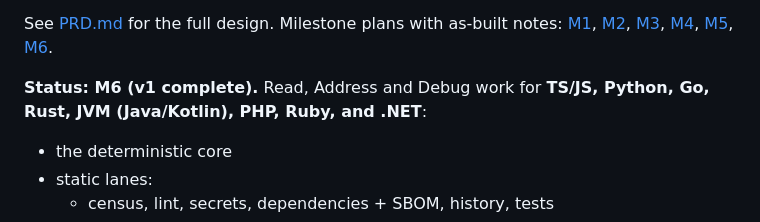
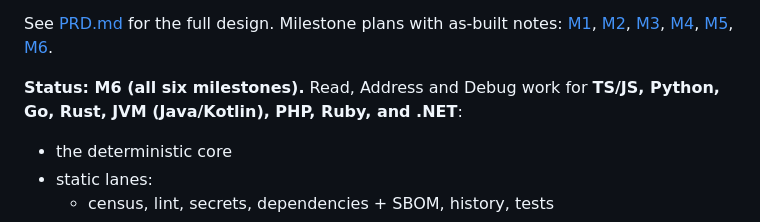
Before and after one commit to seanrreid/RADr, a Markdown page: README.md, the part around the change. Drawn GitHub-style.

Commit message:
docs: README status says all six milestones, not v1 complete
PRD gaps remain (per-engagement-type report templates, radr insights
rules, the debug coverage diff); see the plans' open items.

Co-Authored-By: Claude Opus 5.5 <noreply@anthropic.com>

```diff
--- a/README.md
+++ b/README.md
@@ -17,7 +17,7 @@ what needs hands-on work.
 See [PRD.md](PRD.md) for the full design. Milestone plans with as-built notes:
 [M1](docs/m1-plan.md), [M2](docs/m2-plan.md), [M3](docs/m3-plan.md), [M4](docs/m4-plan.md), [M5](docs/m5-plan.md), [M6](docs/m6-plan.md).
 
-**Status: M6 (v1 complete).** Read, Address and Debug work for **TS/JS, Python, Go, Rust,
+**Status: M6 (all six milestones).** Read, Address and Debug work for **TS/JS, Python, Go, Rust,
 JVM (Java/Kotlin), PHP, Ruby, and .NET**:
 
 - the deterministic core
```
